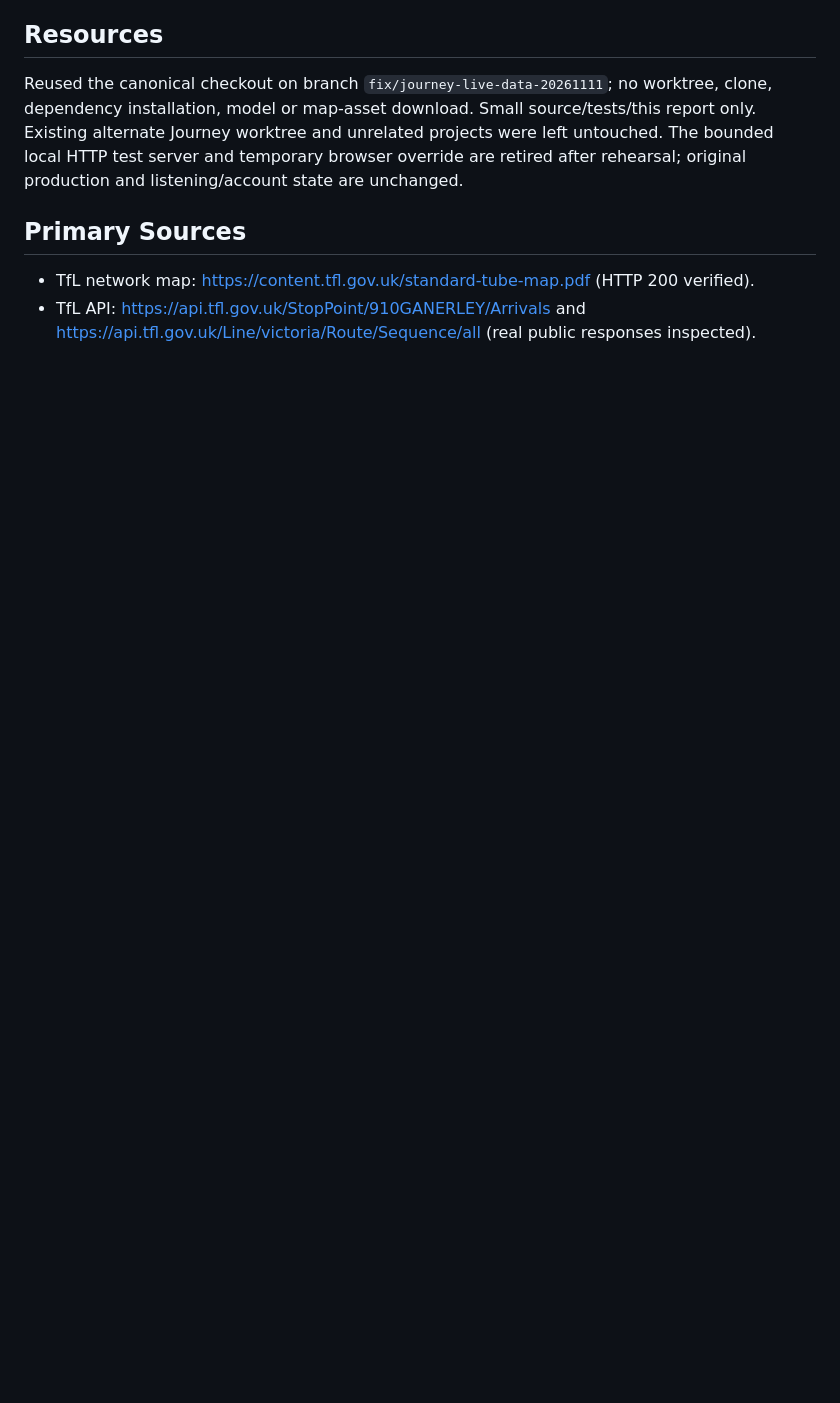
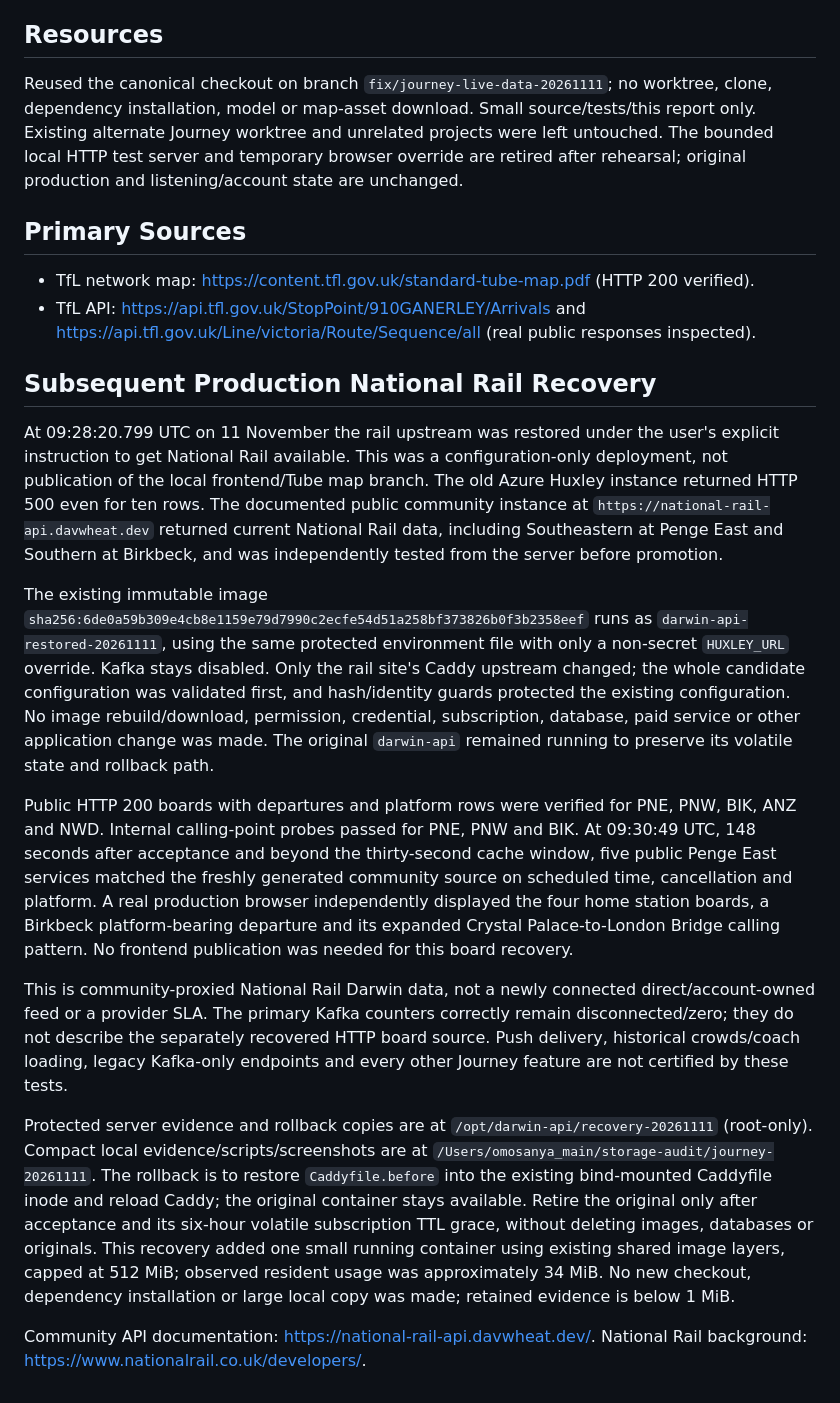
Before and after one commit to MEMAtest/se20-dashboard, a Markdown page: docs/JOURNEY-REPAIR-2026-11-11.md, the part around the change. Rendered like a GitHub page; blank space fills up the shorter version.

Commit message:
Record verified production National Rail recovery

```diff
--- a/docs/JOURNEY-REPAIR-2026-11-11.md
+++ b/docs/JOURNEY-REPAIR-2026-11-11.md
@@ -31,3 +31,17 @@ Reused the canonical checkout on branch `fix/journey-live-data-20261111`; no wor
 
 - TfL network map: https://content.tfl.gov.uk/standard-tube-map.pdf (HTTP 200 verified).
 - TfL API: https://api.tfl.gov.uk/StopPoint/910GANERLEY/Arrivals and https://api.tfl.gov.uk/Line/victoria/Route/Sequence/all (real public responses inspected).
+
+## Subsequent Production National Rail Recovery
+
+At 09:28:20.799 UTC on 11 November the rail upstream was restored under the user's explicit instruction to get National Rail available. This was a configuration-only deployment, not publication of the local frontend/Tube map branch. The old Azure Huxley instance returned HTTP 500 even for ten rows. The documented public community instance at `https://national-rail-api.davwheat.dev` returned current National Rail data, including Southeastern at Penge East and Southern at Birkbeck, and was independently tested from the server before promotion.
+
+The existing immutable image `sha256:6de0a59b309e4cb8e1159e79d7990c2ecfe54d51a258bf373826b0f3b2358eef` runs as `darwin-api-restored-20261111`, using the same protected environment file with only a non-secret `HUXLEY_URL` override. Kafka stays disabled. Only the rail site's Caddy upstream changed; the whole candidate configuration was validated first, and hash/identity guards protected the existing configuration. No image rebuild/download, permission, credential, subscription, database, paid service or other application change was made. The original `darwin-api` remained running to preserve its volatile state and rollback path.
+
+Public HTTP 200 boards with departures and platform rows were verified for PNE, PNW, BIK, ANZ and NWD. Internal calling-point probes passed for PNE, PNW and BIK. At 09:30:49 UTC, 148 seconds after acceptance and beyond the thirty-second cache window, five public Penge East services matched the freshly generated community source on scheduled time, cancellation and platform. A real production browser independently displayed the four home station boards, a Birkbeck platform-bearing departure and its expanded Crystal Palace-to-London Bridge calling pattern. No frontend publication was needed for this board recovery.
+
+This is community-proxied National Rail Darwin data, not a newly connected direct/account-owned feed or a provider SLA. The primary Kafka counters correctly remain disconnected/zero; they do not describe the separately recovered HTTP board source. Push delivery, historical crowds/coach loading, legacy Kafka-only endpoints and every other Journey feature are not certified by these tests.
+
+Protected server evidence and rollback copies are at `/opt/darwin-api/recovery-20261111` (root-only). Compact local evidence/scripts/screenshots are at `/Users/omosanya_main/storage-audit/journey-20261111`. The rollback is to restore `Caddyfile.before` into the existing bind-mounted Caddyfile inode and reload Caddy; the original container stays available. Retire the original only after acceptance and its six-hour volatile subscription TTL grace, without deleting images, databases or originals. This recovery added one small running container using existing shared image layers, capped at 512 MiB; observed resident usage was approximately 34 MiB. No new checkout, dependency installation or large local copy was made; retained evidence is below 1 MiB.
+
+Community API documentation: https://national-rail-api.davwheat.dev/. National Rail background: https://www.nationalrail.co.uk/developers/.
```
